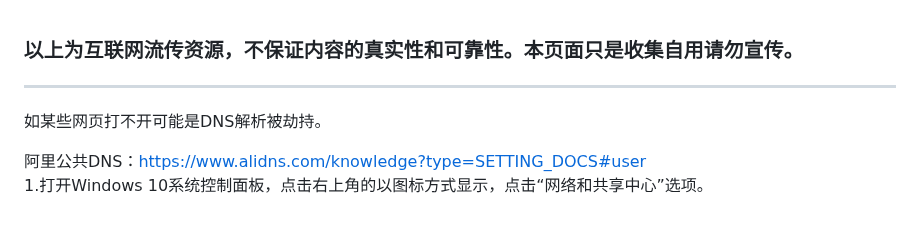
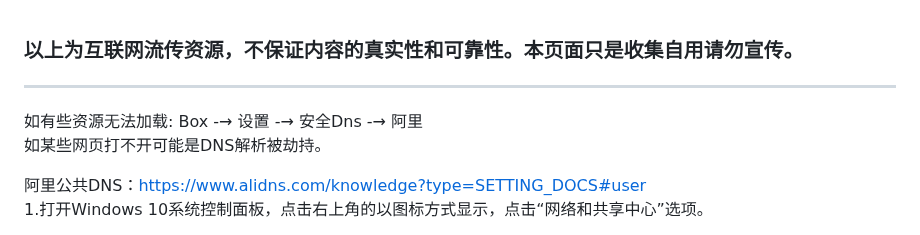
Before and after one commit to liu673cn/box, a Markdown page: README.md, the part around the change. Rendered like a GitHub page.

```diff
--- a/README.md
+++ b/README.md
@@ -2,6 +2,7 @@
 ### 以上为互联网流传资源，不保证内容的真实性和可靠性。本页面只是收集自用请勿宣传。
 
 ------
+如有些资源无法加载: Box -→ 设置 -→ 安全Dns -→ 阿里
 如某些网页打不开可能是DNS解析被劫持。
 
 阿里公共DNS：https://www.alidns.com/knowledge?type=SETTING_DOCS#user
```
